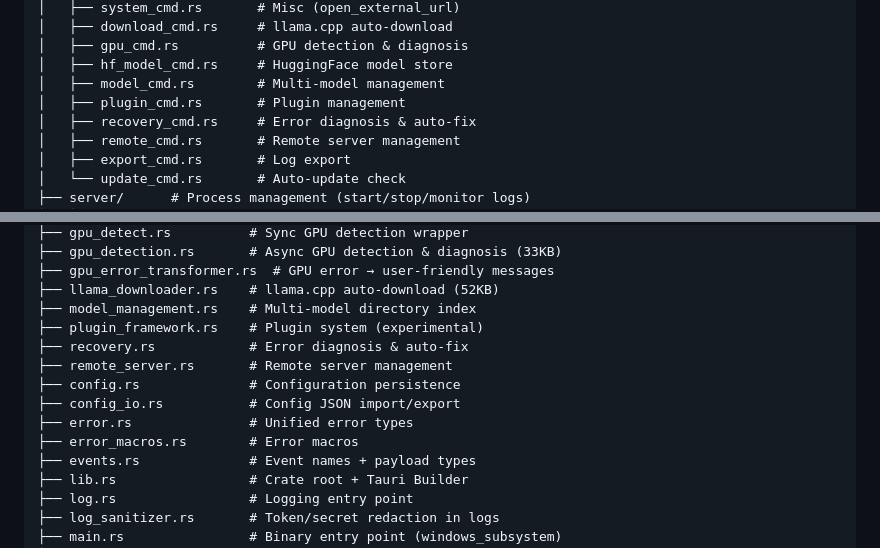
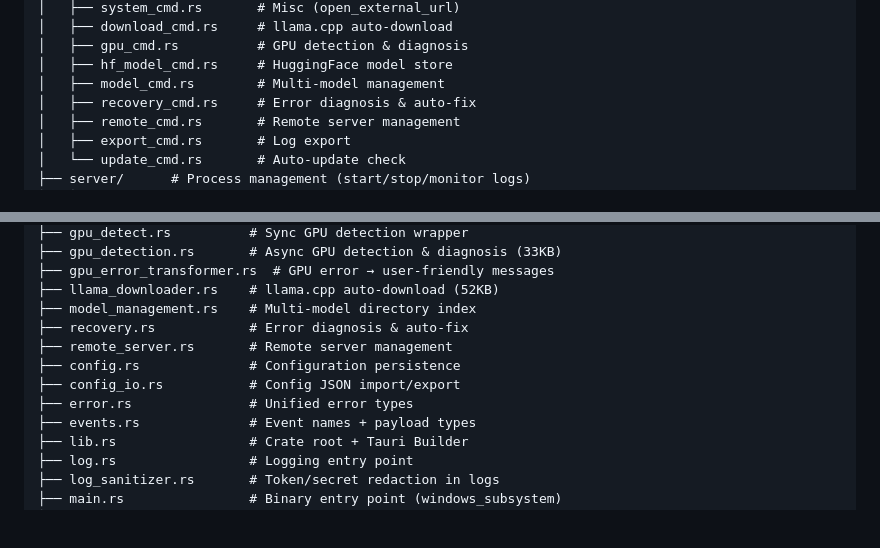
Before and after one commit to ZMH21306/LlamaUI, a Markdown page: CONTRIBUTING.md, 2 parts joined by grey strips. GitHub-like rendering; blank space fills up the shorter version.

Commit message:
CONTRIBUTING.md: update contributing guide

```diff
--- a/CONTRIBUTING.md
+++ b/CONTRIBUTING.md
@@ -49,7 +49,6 @@ src/
 │   ├── gpu_cmd.rs          # GPU detection & diagnosis
 │   ├── hf_model_cmd.rs     # HuggingFace model store
 │   ├── model_cmd.rs        # Multi-model management
-│   ├── plugin_cmd.rs       # Plugin management
 │   ├── recovery_cmd.rs     # Error diagnosis & auto-fix
 │   ├── remote_cmd.rs       # Remote server management
 │   ├── export_cmd.rs       # Log export
@@ -86,13 +85,11 @@ src/
 ├── gpu_error_transformer.rs  # GPU error → user-friendly messages
 ├── llama_downloader.rs    # llama.cpp auto-download (52KB)
 ├── model_management.rs    # Multi-model directory index
-├── plugin_framework.rs    # Plugin system (experimental)
 ├── recovery.rs            # Error diagnosis & auto-fix
 ├── remote_server.rs       # Remote server management
 ├── config.rs              # Configuration persistence
 ├── config_io.rs           # Config JSON import/export
 ├── error.rs               # Unified error types
-├── error_macros.rs        # Error macros
 ├── events.rs              # Event names + payload types
 ├── lib.rs                 # Crate root + Tauri Builder
 ├── log.rs                 # Logging entry point
```
